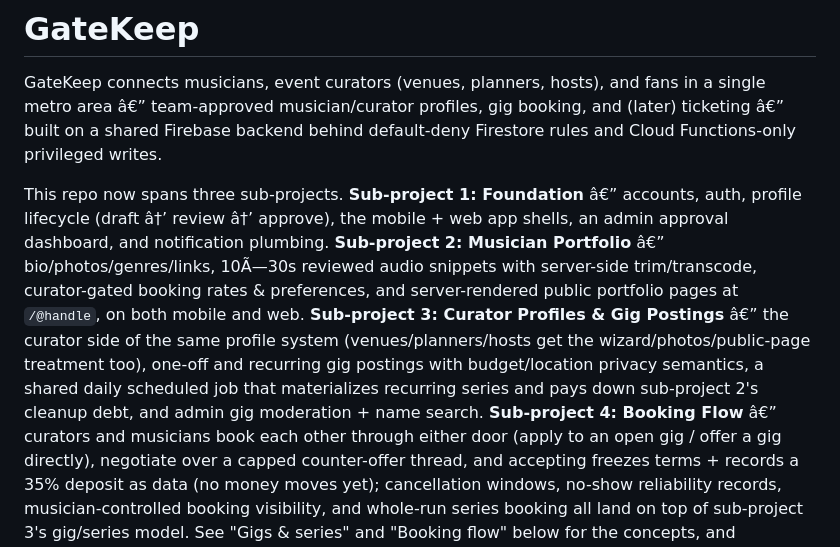
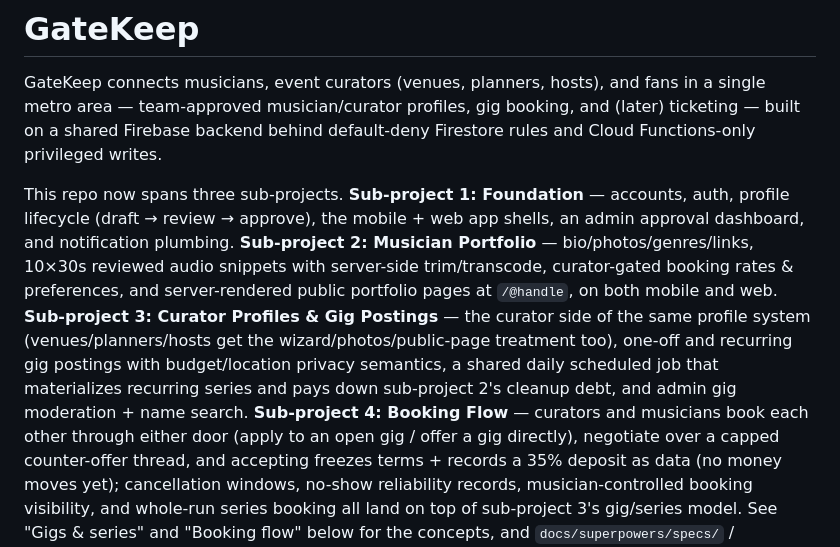
Before and after one commit to jgeddes3/GateKeepBeta, a Markdown page: README.md, the part around one of its changes. GitHub-like rendering.

```diff
--- a/README.md
+++ b/README.md
@@ -1,20 +1,20 @@
 # GateKeep
 
 GateKeep connects musicians, event curators (venues, planners, hosts), and fans in a single
-metro area â€” team-approved musician/curator profiles, gig booking, and (later) ticketing â€” built
+metro area — team-approved musician/curator profiles, gig booking, and (later) ticketing — built
 on a shared Firebase backend behind default-deny Firestore rules and Cloud Functions-only
 privileged writes.
 
-This repo now spans three sub-projects. **Sub-project 1: Foundation** â€” accounts, auth, profile
-lifecycle (draft â†’ review â†’ approve), the mobile + web app shells, an admin approval dashboard,
-and notification plumbing. **Sub-project 2: Musician Portfolio** â€” bio/photos/genres/links,
-10Ã—30s reviewed audio snippets with server-side trim/transcode, curator-gated booking rates &
+This repo now spans three sub-projects. **Sub-project 1: Foundation** — accounts, auth, profile
+lifecycle (draft → review → approve), the mobile + web app shells, an admin approval dashboard,
+and notification plumbing. **Sub-project 2: Musician Portfolio** — bio/photos/genres/links,
+10×30s reviewed audio snippets with server-side trim/transcode, curator-gated booking rates &
 preferences, and server-rendered public portfolio pages at `/@handle`, on both mobile and web.
-**Sub-project 3: Curator Profiles & Gig Postings** â€” the curator side of the same profile system
+**Sub-project 3: Curator Profiles & Gig Postings** — the curator side of the same profile system
 (venues/planners/hosts get the wizard/photos/public-page treatment too), one-off and recurring gig
 postings with budget/location privacy semantics, a shared daily scheduled job that materializes
 recurring series and pays down sub-project 2's cleanup debt, and admin gig moderation + name
-search. **Sub-project 4: Booking Flow** â€” curators and musicians book each other through either
+search. **Sub-project 4: Booking Flow** — curators and musicians book each other through either
 door (apply to an open gig / offer a gig directly), negotiate over a capped counter-offer thread,
 and accepting freezes terms + records a 35% deposit as data (no money moves yet); cancellation
 windows, no-show reliability records, musician-controlled booking visibility, and whole-run series
```
Also changed, not shown: other parts of README.md (+146 -146 lines).
